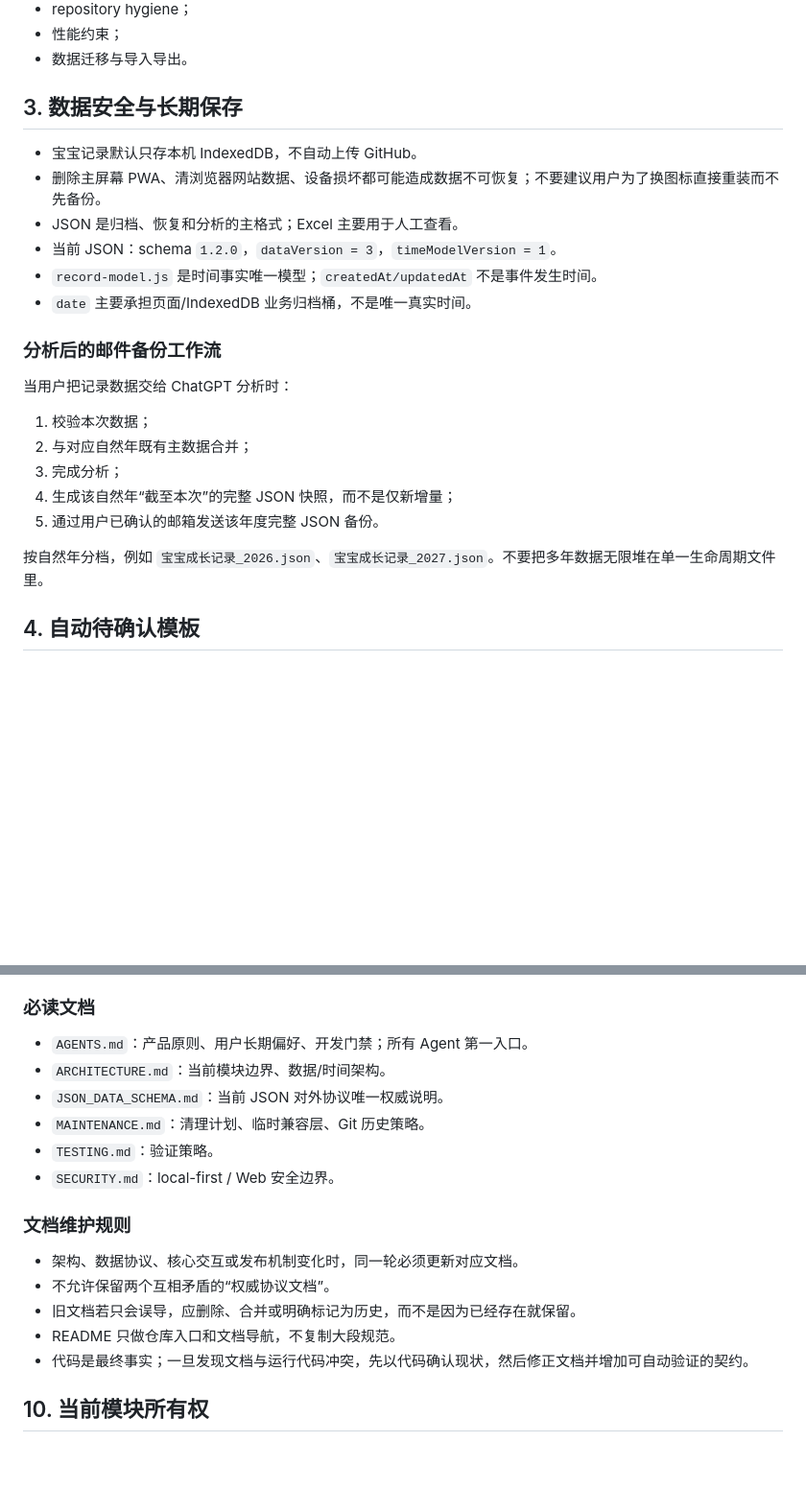
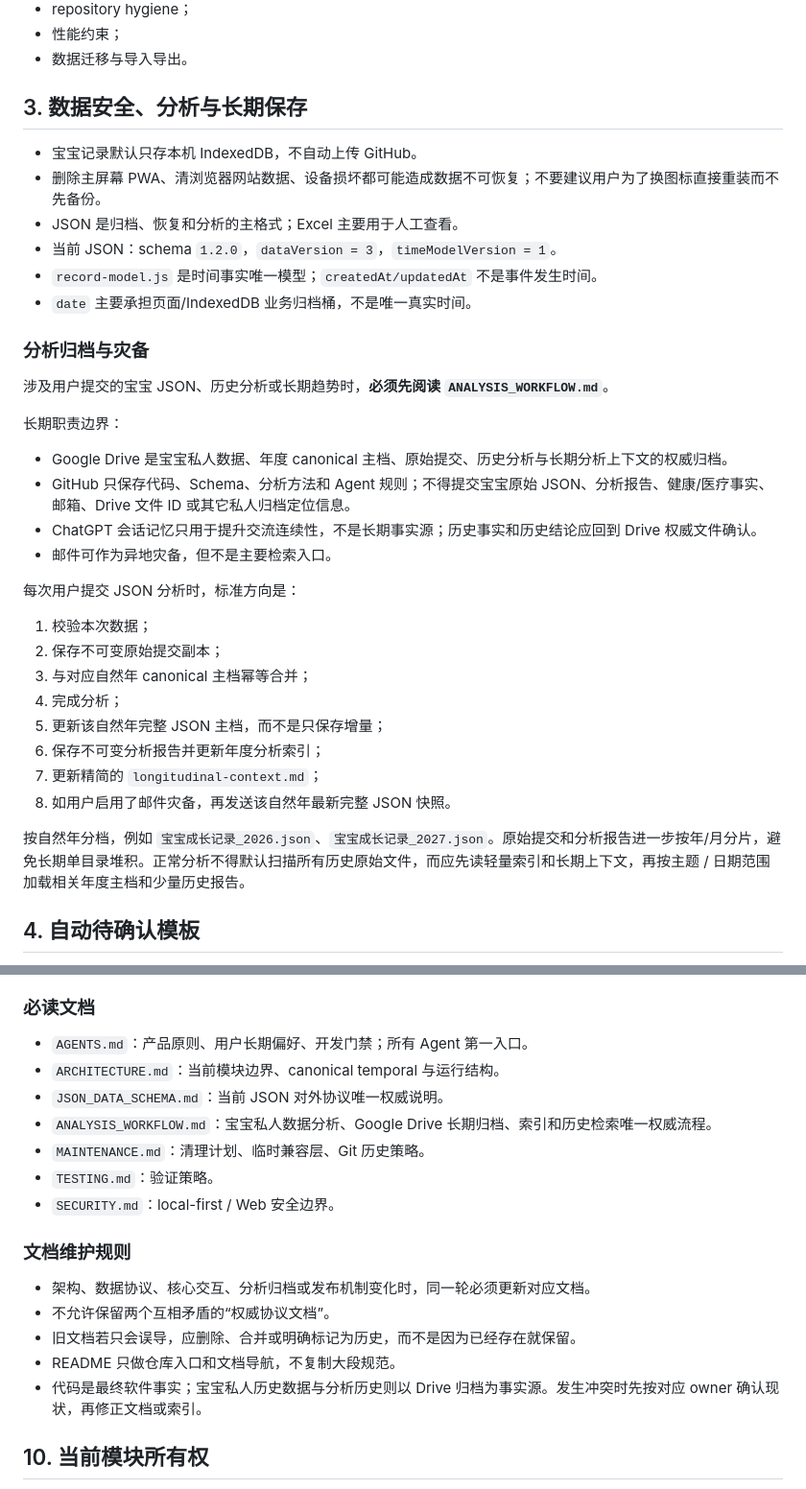
Before and after one commit to thunderpunch/baby-growth-pwa, a Markdown page: AGENTS.md, 2 parts joined by grey strips. Shown at 96% size. Rendered like a GitHub page; blank space fills up the shorter version.

Commit message:
Point agents to long-term analysis archive rules

```diff
--- a/AGENTS.md
+++ b/AGENTS.md
@@ -54,7 +54,7 @@
 - 性能约束；
 - 数据迁移与导入导出。
 
-## 3. 数据安全与长期保存
+## 3. 数据安全、分析与长期保存
 
 - 宝宝记录默认只存本机 IndexedDB，不自动上传 GitHub。
 - 删除主屏幕 PWA、清浏览器网站数据、设备损坏都可能造成数据不可恢复；不要建议用户为了换图标直接重装而不先备份。
@@ -63,17 +63,29 @@
 - `record-model.js` 是时间事实唯一模型；`createdAt/updatedAt` 不是事件发生时间。
 - `date` 主要承担页面/IndexedDB 业务归档桶，不是唯一真实时间。
 
-### 分析后的邮件备份工作流
+### 分析归档与灾备
 
-当用户把记录数据交给 ChatGPT 分析时：
+涉及用户提交的宝宝 JSON、历史分析或长期趋势时，**必须先阅读 `ANALYSIS_WORKFLOW.md`**。
+
+长期职责边界：
+
+- Google Drive 是宝宝私人数据、年度 canonical 主档、原始提交、历史分析与长期分析上下文的权威归档。
+- GitHub 只保存代码、Schema、分析方法和 Agent 规则；不得提交宝宝原始 JSON、分析报告、健康/医疗事实、邮箱、Drive 文件 ID 或其它私人归档定位信息。
+- ChatGPT 会话记忆只用于提升交流连续性，不是长期事实源；历史事实和历史结论应回到 Drive 权威文件确认。
+- 邮件可作为异地灾备，但不是主要检索入口。
+
+每次用户提交 JSON 分析时，标准方向是：
 
 1. 校验本次数据；
-2. 与对应自然年既有主数据合并；
-3. 完成分析；
-4. 生成该自然年“截至本次”的完整 JSON 快照，而不是仅新增量；
-5. 通过用户已确认的邮箱发送该年度完整 JSON 备份。
+2. 保存不可变原始提交副本；
+3. 与对应自然年 canonical 主档幂等合并；
+4. 完成分析；
+5. 更新该自然年完整 JSON 主档，而不是只保存增量；
+6. 保存不可变分析报告并更新年度分析索引；
+7. 更新精简的 `longitudinal-context.md`；
+8. 如用户启用了邮件灾备，再发送该自然年最新完整 JSON 快照。
 
-按自然年分档，例如 `宝宝成长记录_2026.json`、`宝宝成长记录_2027.json`。不要把多年数据无限堆在单一生命周期文件里。
+按自然年分档，例如 `宝宝成长记录_2026.json`、`宝宝成长记录_2027.json`。原始提交和分析报告进一步按年/月分片，避免长期单目录堆积。正常分析不得默认扫描所有历史原始文件，而应先读轻量索引和长期上下文，再按主题 / 日期范围加载相关年度主档和少量历史报告。
 
 ## 4. 自动待确认模板
 
@@ -163,19 +175,20 @@ History 的目标是多年可用，不是只服务最近几天。
 ### 必读文档
 
 - `AGENTS.md`：产品原则、用户长期偏好、开发门禁；所有 Agent 第一入口。
-- `ARCHITECTURE.md`：当前模块边界、数据/时间架构。
+- `ARCHITECTURE.md`：当前模块边界、canonical temporal 与运行结构。
 - `JSON_DATA_SCHEMA.md`：当前 JSON 对外协议唯一权威说明。
+- `ANALYSIS_WORKFLOW.md`：宝宝私人数据分析、Google Drive 长期归档、索引和历史检索唯一权威流程。
 - `MAINTENANCE.md`：清理计划、临时兼容层、Git 历史策略。
 - `TESTING.md`：验证策略。
 - `SECURITY.md`：local-first / Web 安全边界。
 
 ### 文档维护规则
 
-- 架构、数据协议、核心交互或发布机制变化时，同一轮必须更新对应文档。
+- 架构、数据协议、核心交互、分析归档或发布机制变化时，同一轮必须更新对应文档。
 - 不允许保留两个互相矛盾的“权威协议文档”。
 - 旧文档若只会误导，应删除、合并或明确标记为历史，而不是因为已经存在就保留。
 - README 只做仓库入口和文档导航，不复制大段规范。
-- 代码是最终事实；一旦发现文档与运行代码冲突，先以代码确认现状，然后修正文档并增加可自动验证的契约。
+- 代码是最终软件事实；宝宝私人历史数据与分析历史则以 Drive 归档为事实源。发生冲突时先按对应 owner 确认现状，再修正文档或索引。
 
 ## 10. 当前模块所有权
 
```
